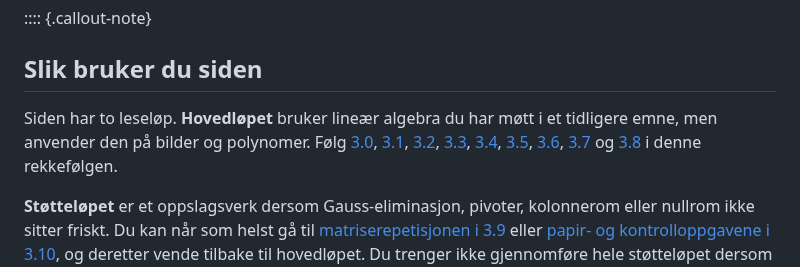
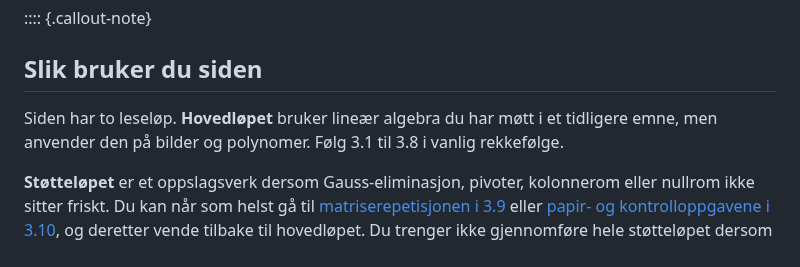
Before and after one commit to aacchhee/ingmat3a_ntnu, a Markdown page: _includes/linalg/uke3.md, the part around the change. GitHub-like rendering.

Commit message:
Simplify week 3 reading-order guidance

```diff
--- a/_includes/linalg/uke3.md
+++ b/_includes/linalg/uke3.md
@@ -2,10 +2,8 @@
 ## Slik bruker du siden
 
 Siden har to leseløp. **Hovedløpet** bruker lineær algebra du har møtt i et
-tidligere emne, men anvender den på bilder og polynomer. Følg
-[3.0](#uke3-start), [3.1](#uke3-del1), [3.2](#uke3-del2),
-[3.3](#uke3-3-3), [3.4](#uke3-del3), [3.5](#uke3-3-5),
-[3.6](#uke3-3-6), [3.7](#uke3-del4) og [3.8](#uke3-del5) i denne rekkefølgen.
+tidligere emne, men anvender den på bilder og polynomer. Følg 3.1 til 3.8 i
+vanlig rekkefølge.
 
 **Støtteløpet** er et oppslagsverk dersom Gauss-eliminasjon, pivoter,
 kolonnerom eller nullrom ikke sitter friskt. Du kan når som helst gå til
```
